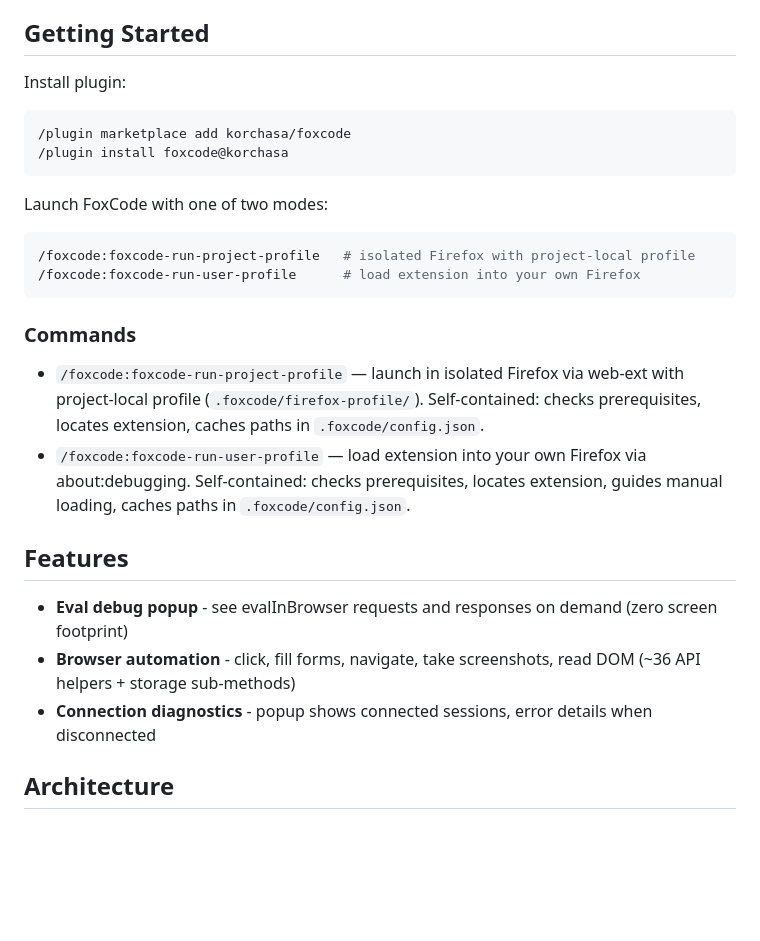
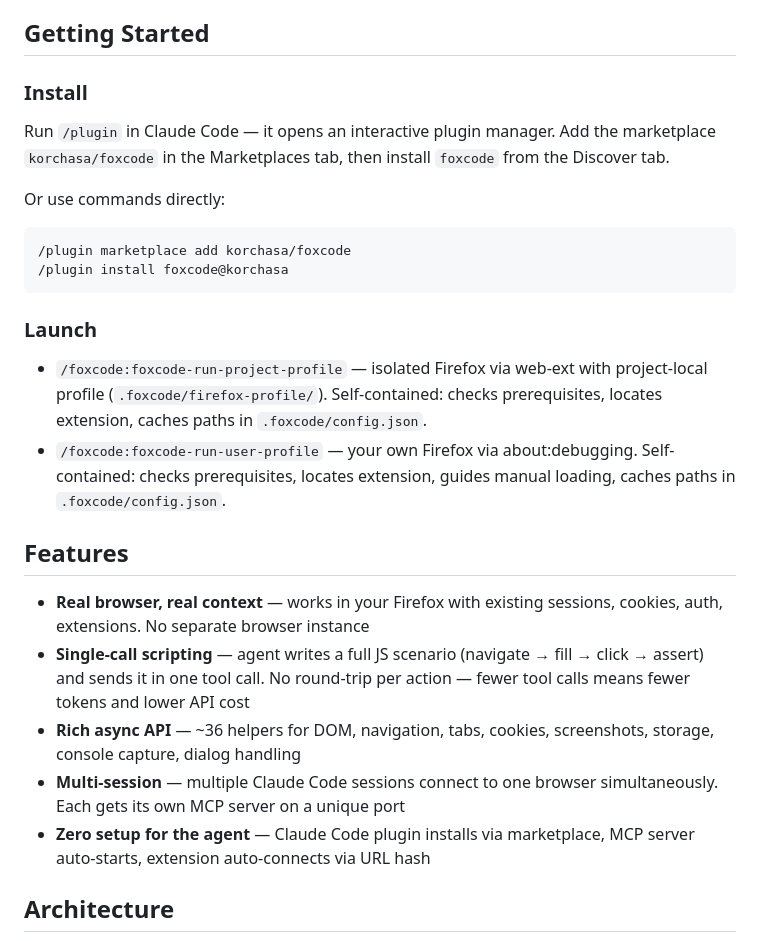
Before and after one commit to korchasa/foxcode, a Markdown page: README.md, the part around the change. Drawn GitHub-style; blank space fills up the shorter version.

Commit message:
docs: update installation and launch instructions in README

````diff
--- a/README.md
+++ b/README.md
@@ -18,28 +18,28 @@ Point Claude Code at the page and let it inspect the DOM or take a snapshot alon
 
 ## Getting Started
 
-Install plugin:
-```bash
+### Install
+
+Run `/plugin` in Claude Code — it opens an interactive plugin manager. Add the marketplace `korchasa/foxcode` in the Marketplaces tab, then install `foxcode` from the Discover tab.
+
+Or use commands directly:
+```
 /plugin marketplace add korchasa/foxcode
 /plugin install foxcode@korchasa
 ```
 
-Launch FoxCode with one of two modes:
-```bash
-/foxcode:foxcode-run-project-profile   # isolated Firefox with project-local profile
-/foxcode:foxcode-run-user-profile      # load extension into your own Firefox
-```
+### Launch
 
-### Commands
-
-- `/foxcode:foxcode-run-project-profile` — launch in isolated Firefox via web-ext with project-local profile (`.foxcode/firefox-profile/`). Self-contained: checks prerequisites, locates extension, caches paths in `.foxcode/config.json`.
-- `/foxcode:foxcode-run-user-profile` — load extension into your own Firefox via about:debugging. Self-contained: checks prerequisites, locates extension, guides manual loading, caches paths in `.foxcode/config.json`.
+- `/foxcode:foxcode-run-project-profile` — isolated Firefox via web-ext with project-local profile (`.foxcode/firefox-profile/`). Self-contained: checks prerequisites, locates extension, caches paths in `.foxcode/config.json`.
+- `/foxcode:foxcode-run-user-profile` — your own Firefox via about:debugging. Self-contained: checks prerequisites, locates extension, guides manual loading, caches paths in `.foxcode/config.json`.
 
 ## Features
 
-- **Eval debug popup** - see evalInBrowser requests and responses on demand (zero screen footprint)
-- **Browser automation** - click, fill forms, navigate, take screenshots, read DOM (~36 API helpers + storage sub-methods)
-- **Connection diagnostics** - popup shows connected sessions, error details when disconnected
+- **Real browser, real context** — works in your Firefox with existing sessions, cookies, auth, extensions. No separate browser instance
+- **Single-call scripting** — agent writes a full JS scenario (navigate → fill → click → assert) and sends it in one tool call. No round-trip per action — fewer tool calls means fewer tokens and lower API cost
+- **Rich async API** — ~36 helpers for DOM, navigation, tabs, cookies, screenshots, storage, console capture, dialog handling
+- **Multi-session** — multiple Claude Code sessions connect to one browser simultaneously. Each gets its own MCP server on a unique port
+- **Zero setup for the agent** — Claude Code plugin installs via marketplace, MCP server auto-starts, extension auto-connects via URL hash
 
 ## Architecture
 
````
